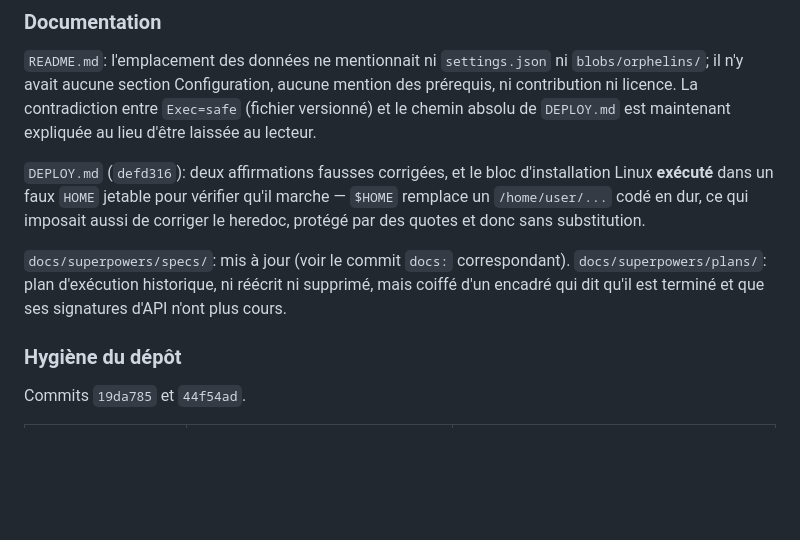
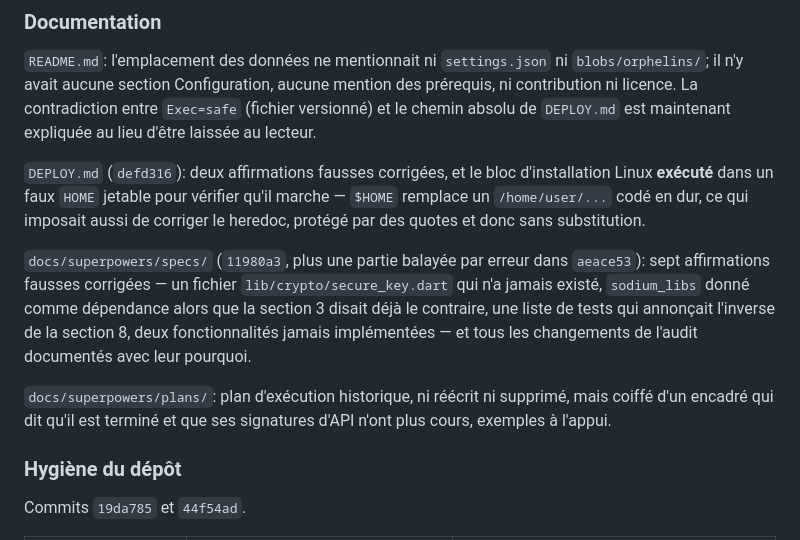
Before and after one commit to myqzurdux3/safe, a Markdown page: AUDIT.md, the part around the change. Drawn GitHub-style; blank space fills up the shorter version.

Commit message:
docs: AUDIT.md — précise l'état de la documentation et des deux commits imprécis
Co-Authored-By: Claude Opus 5 <noreply@anthropic.com>

```diff
--- a/AUDIT.md
+++ b/AUDIT.md
@@ -269,10 +269,16 @@ d'installation Linux **exécuté** dans un faux `HOME` jetable pour vérifier qu
 marche — `$HOME` remplace un `/home/user/...` codé en dur, ce qui imposait aussi
 de corriger le heredoc, protégé par des quotes et donc sans substitution.
 
-`docs/superpowers/specs/`: mis à jour (voir le commit `docs:` correspondant).
+`docs/superpowers/specs/` (`11980a3`, plus une partie balayée par erreur dans
+`aeace53`): sept affirmations fausses corrigées — un fichier
+`lib/crypto/secure_key.dart` qui n'a jamais existé, `sodium_libs` donné comme
+dépendance alors que la section 3 disait déjà le contraire, une liste de tests
+qui annonçait l'inverse de la section 8, deux fonctionnalités jamais
+implémentées — et tous les changements de l'audit documentés avec leur pourquoi.
+
 `docs/superpowers/plans/`: plan d'exécution historique, ni réécrit ni supprimé,
 mais coiffé d'un encadré qui dit qu'il est terminé et que ses signatures d'API
-n'ont plus cours.
+n'ont plus cours, exemples à l'appui.
 
 ### Hygiène du dépôt
 
```
